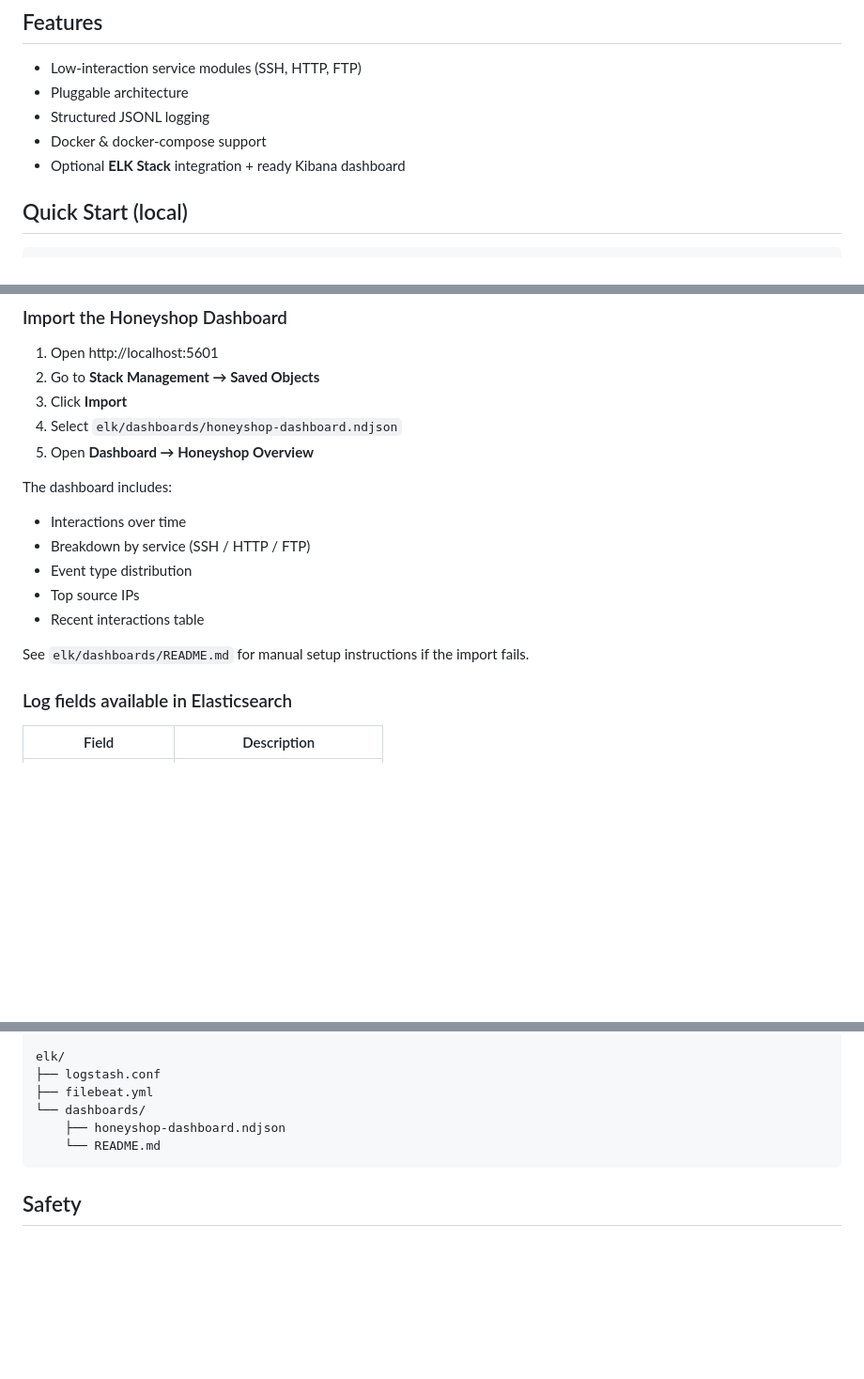
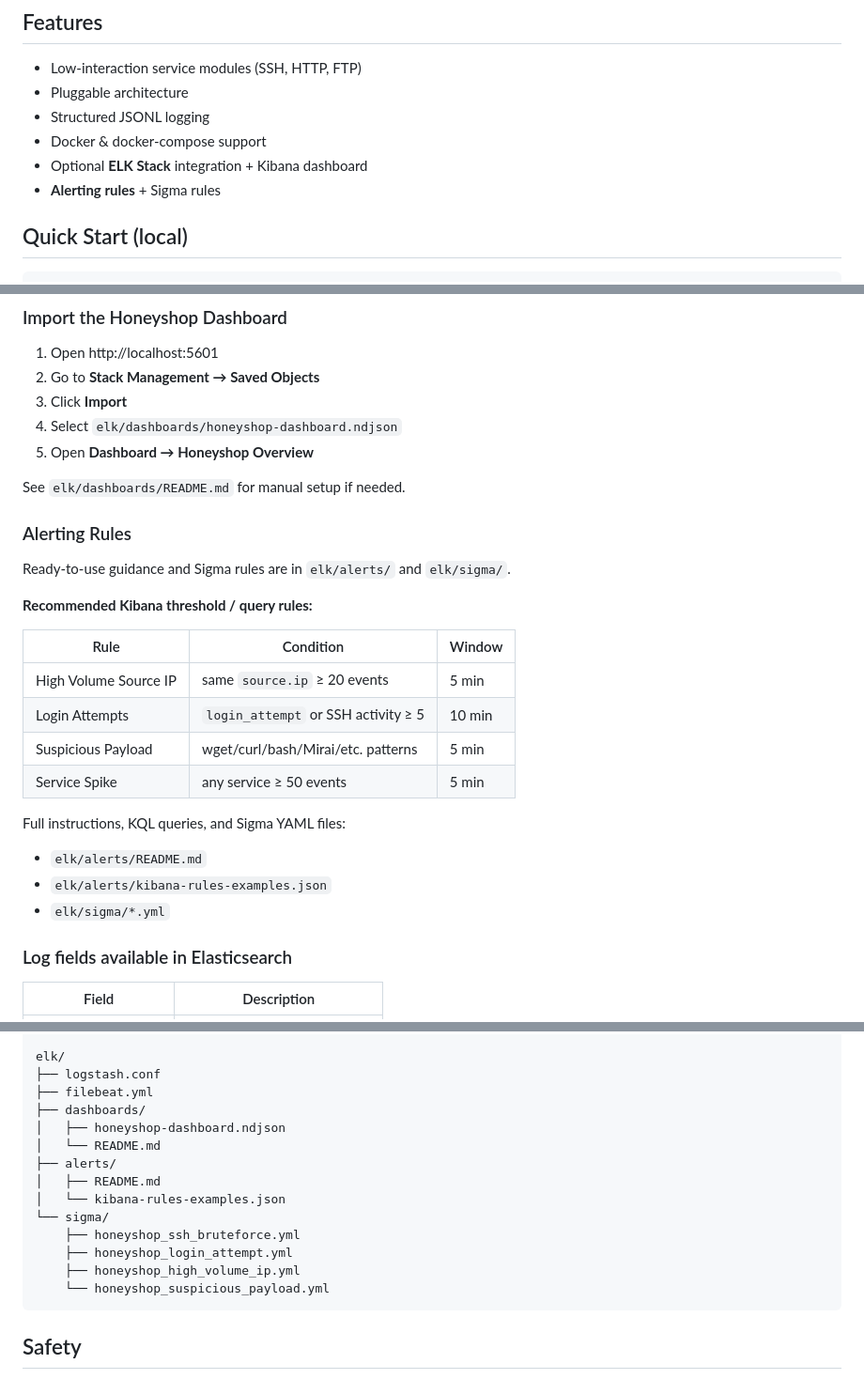
Before and after one commit to Steeve-Crypto/Honeyshop, a Markdown page: README.md, 3 parts joined by grey strips. Shown at 94% size. Drawn GitHub-style; blank space fills up the shorter version.

Commit message:
Document alerting rules

````diff
--- a/README.md
+++ b/README.md
@@ -8,7 +8,8 @@ Modular defensive honeypot framework.
 - Pluggable architecture
 - Structured JSONL logging
 - Docker & docker-compose support
-- Optional **ELK Stack** integration + ready Kibana dashboard
+- Optional **ELK Stack** integration + Kibana dashboard
+- **Alerting rules** + Sigma rules
 
 ## Quick Start (local)
 
@@ -70,14 +71,26 @@ docker compose -f docker-compose.yml -f docker-compose.elk.yml up -d --build
 4. Select `elk/dashboards/honeyshop-dashboard.ndjson`
 5. Open **Dashboard → Honeyshop Overview**
 
-The dashboard includes:
-- Interactions over time
-- Breakdown by service (SSH / HTTP / FTP)
-- Event type distribution
-- Top source IPs
-- Recent interactions table
+See `elk/dashboards/README.md` for manual setup if needed.
 
-See `elk/dashboards/README.md` for manual setup instructions if the import fails.
+### Alerting Rules
+
+Ready-to-use guidance and Sigma rules are in `elk/alerts/` and `elk/sigma/`.
+
+**Recommended Kibana threshold / query rules:**
+
+| Rule                        | Condition                          | Window |
+|-----------------------------|------------------------------------|--------|
+| High Volume Source IP       | same `source.ip` ≥ 20 events       | 5 min  |
+| Login Attempts              | `login_attempt` or SSH activity ≥ 5| 10 min |
+| Suspicious Payload          | wget/curl/bash/Mirai/etc. patterns | 5 min  |
+| Service Spike               | any service ≥ 50 events            | 5 min  |
+
+Full instructions, KQL queries, and Sigma YAML files:
+
+- `elk/alerts/README.md`
+- `elk/alerts/kibana-rules-examples.json`
+- `elk/sigma/*.yml`
 
 ### Log fields available in Elasticsearch
 
@@ -111,9 +120,17 @@ honeyshop/
 elk/
 ├── logstash.conf
 ├── filebeat.yml
-└── dashboards/
-    ├── honeyshop-dashboard.ndjson
-    └── README.md
+├── dashboards/
+│   ├── honeyshop-dashboard.ndjson
+│   └── README.md
+├── alerts/
+│   ├── README.md
+│   └── kibana-rules-examples.json
+└── sigma/
+    ├── honeyshop_ssh_bruteforce.yml
+    ├── honeyshop_login_attempt.yml
+    ├── honeyshop_high_volume_ip.yml
+    └── honeyshop_suspicious_payload.yml
 ```
 
 ## Safety
````
Also changed, not shown: other parts of README.md (+0 -4 lines).
